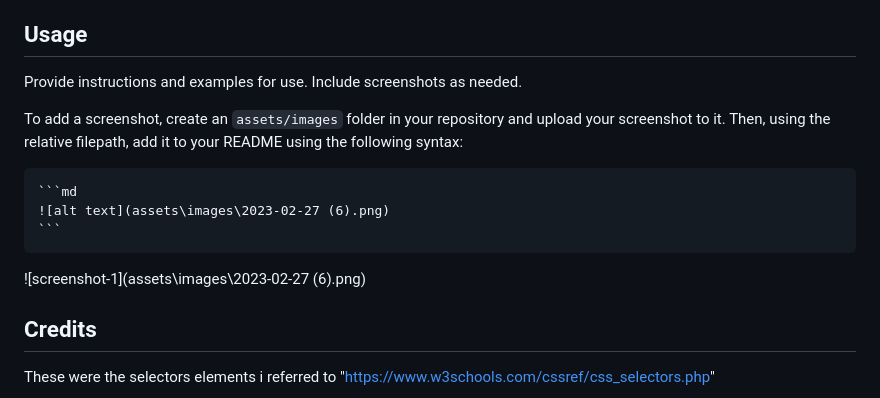
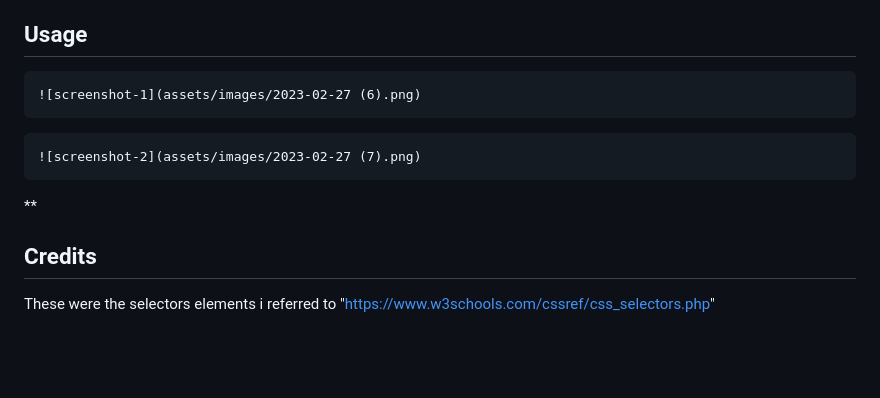
Before and after one commit to Hugoolivares01/h-and-c-refactor, a Markdown page: README.md, the part around one of its changes. Drawn GitHub-style; blank space fills up the shorter version.

Commit message:
updated screenshots

````diff
--- a/README.md
+++ b/README.md
@@ -18,14 +18,14 @@ In order to add this project
 
 ## Usage
 
-Provide instructions and examples for use. Include screenshots as needed.
+```md
+![screenshot-1](assets/images/2023-02-27 (6).png)
+```
 
-To add a screenshot, create an `assets/images` folder in your repository and upload your screenshot to it. Then, using the relative filepath, add it to your README using the following syntax:
-
-    ```md
-    ![alt text](assets\images\2023-02-27 (6).png)
-    ```
-![screenshot-1](assets\images\2023-02-27 (6).png)
+```md
+![screenshot-2](assets/images/2023-02-27 (7).png)
+```
+**
 ## Credits
 These were the selectors elements i referred to "https://www.w3schools.com/cssref/css_selectors.php"
 
````
Also changed, not shown: other parts of README.md (+3 -0 lines).
